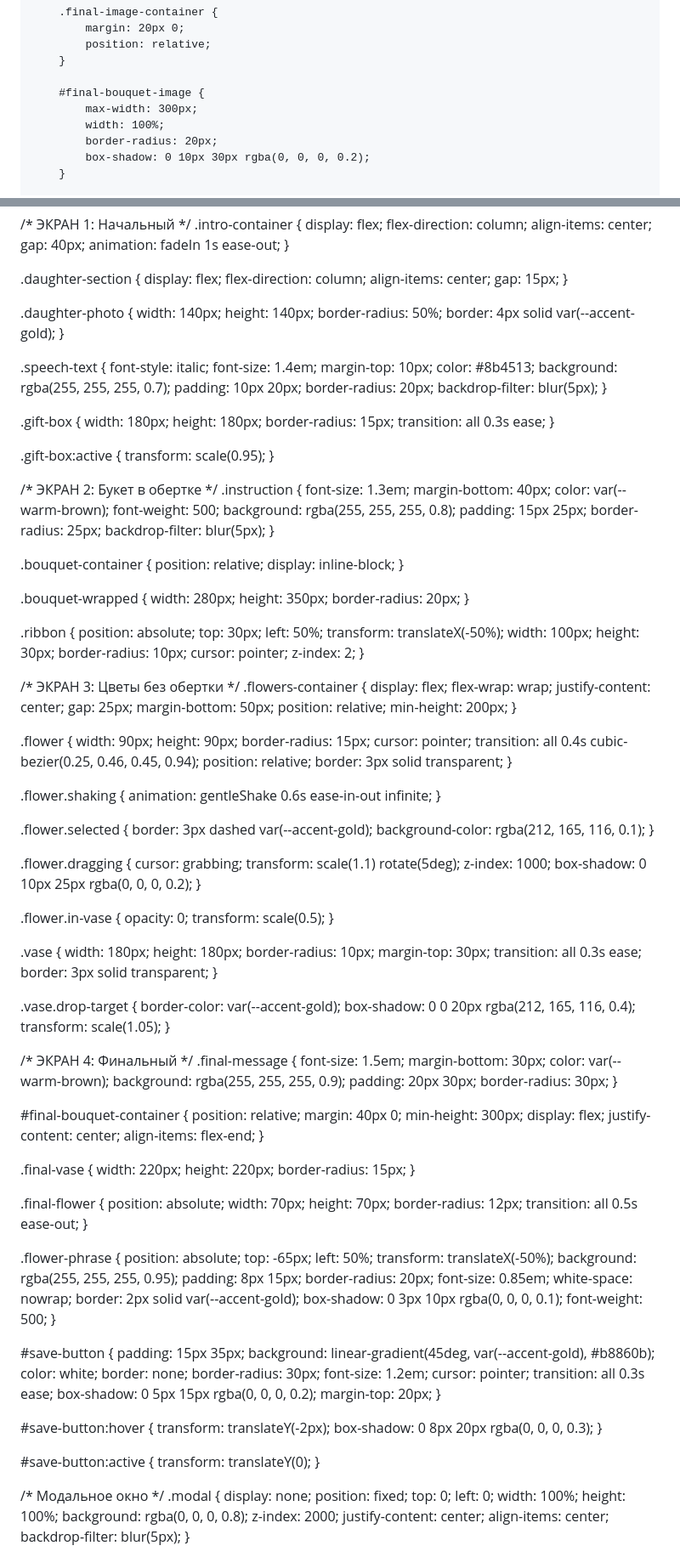
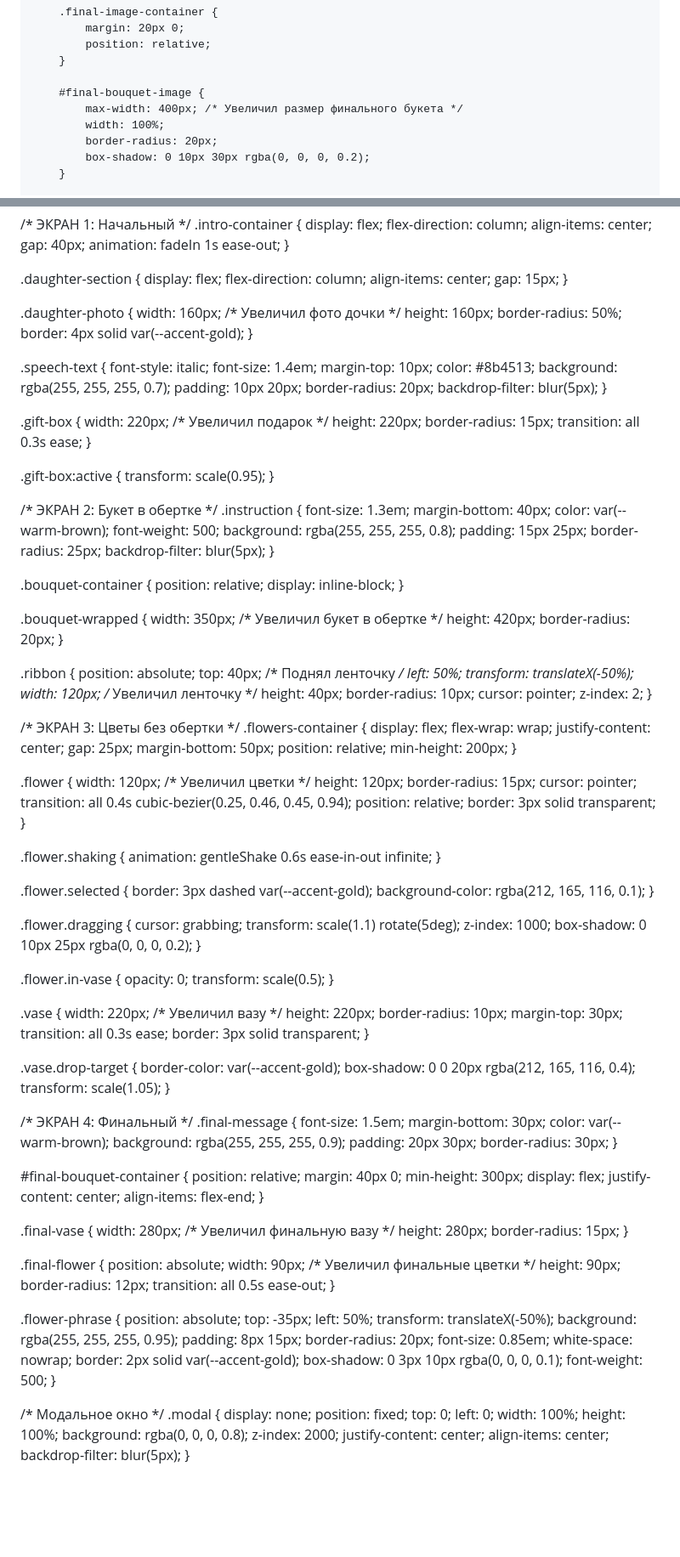
Before and after one commit to sparroweronica/sparroweronica.github.io, a Markdown page: README.md, 2 parts joined by grey strips. Shown: that part at 85% size. GitHub-like rendering; blank space fills up the shorter version.

```diff
--- a/README.md
+++ b/README.md
@@ -52,7 +51,7 @@
         }
 
         #final-bouquet-image {
-            max-width: 300px;
+            max-width: 400px; /* Увеличил размер финального букета */
             width: 100%;
             border-radius: 20px;
             box-shadow: 0 10px 30px rgba(0, 0, 0, 0.2);
@@ -1188,8 +1076,8 @@ body {
 }
 
 .daughter-photo {
-    width: 140px;
-    height: 140px;
+    width: 160px; /* Увеличил фото дочки */
+    height: 160px;
     border-radius: 50%;
     border: 4px solid var(--accent-gold);
 }
@@ -1206,8 +1094,8 @@ body {
 }
 
 .gift-box {
-    width: 180px;
-    height: 180px;
+    width: 220px; /* Увеличил подарок */
+    height: 220px;
     border-radius: 15px;
     transition: all 0.3s ease;
 }
@@ -1234,18 +1122,18 @@ body {
 }
 
 .bouquet-wrapped {
-    width: 280px;
-    height: 350px;
+    width: 350px; /* Увеличил букет в обертке */
+    height: 420px;
     border-radius: 20px;
 }
 
 .ribbon {
     position: absolute;
-    top: 30px;
+    top: 40px; /* Поднял ленточку */
     left: 50%;
     transform: translateX(-50%);
-    width: 100px;
-    height: 30px;
+    width: 120px; /* Увеличил ленточку */
+    height: 40px;
     border-radius: 10px;
     cursor: pointer;
     z-index: 2;
@@ -1263,8 +1151,8 @@ body {
 }
 
 .flower {
-    width: 90px;
-    height: 90px;
+    width: 120px; /* Увеличил цветки */
+    height: 120px;
     border-radius: 15px;
     cursor: pointer;
     transition: all 0.4s cubic-bezier(0.25, 0.46, 0.45, 0.94);
@@ -1294,8 +1182,8 @@ body {
 }
 
 .vase {
-    width: 180px;
-    height: 180px;
+    width: 220px; /* Увеличил вазу */
+    height: 220px;
     border-radius: 10px;
     margin-top: 30px;
     transition: all 0.3s ease;
@@ -1328,22 +1216,22 @@ body {
 }
 
 .final-vase {
-    width: 220px;
-    height: 220px;
+    width: 280px; /* Увеличил финальную вазу */
+    height: 280px;
     border-radius: 15px;
 }
 
 .final-flower {
     position: absolute;
-    width: 70px;
-    height: 70px;
+    width: 90px; /* Увеличил финальные цветки */
+    height: 90px;
     border-radius: 12px;
     transition: all 0.5s ease-out;
 }
 
 .flower-phrase {
     position: absolute;
-    top: -65px;
+    top: -35px;
     left: 50%;
     transform: translateX(-50%);
     background: rgba(255, 255, 255, 0.95);
@@ -1354,28 +1242,6 @@ body {
     border: 2px solid var(--accent-gold);
     box-shadow: 0 3px 10px rgba(0, 0, 0, 0.1);
     font-weight: 500;
-}
-
-#save-button {
-    padding: 15px 35px;
-    background: linear-gradient(45deg, var(--accent-gold), #b8860b);
-    color: white;
-    border: none;
-    border-radius: 30px;
-    font-size: 1.2em;
-    cursor: pointer;
-    transition: all 0.3s ease;
-    box-shadow: 0 5px 15px rgba(0, 0, 0, 0.2);
-    margin-top: 20px;
-}
-
-#save-button:hover {
-    transform: translateY(-2px);
-    box-shadow: 0 8px 20px rgba(0, 0, 0, 0.3);
-}
-
-#save-button:active {
-    transform: translateY(0);
 }
 
 /* Модальное окно */
```
Also changed, not shown: other parts of README.md (+14 -121 lines).
